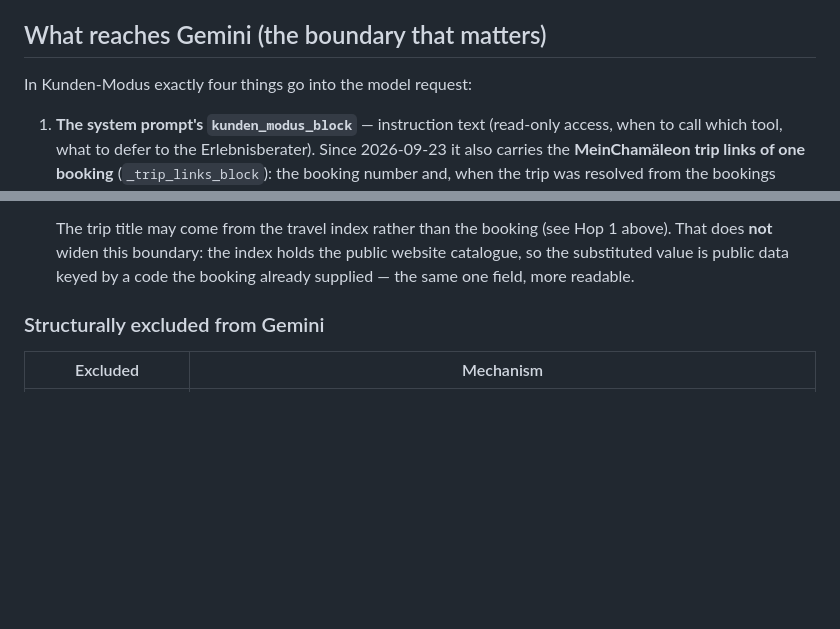
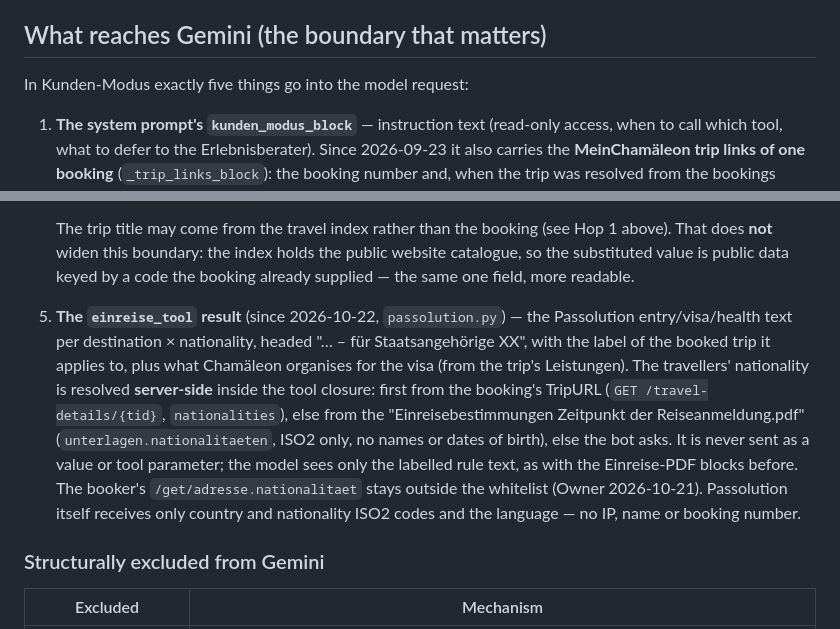
Before and after one commit to theRealProHacker/chamaeleon-webbot, a Markdown page: docs/kundendaten-datenzugriff.md, 2 parts joined by grey strips. GitHub-like rendering; blank space fills up the shorter version.

Commit message:
docs(passolution): einreise_tool an der Gemini-Grenze, Stufe-2-TODO erledigt
kundendaten-datenzugriff.md: fünfter Punkt unter "What reaches Gemini".
Die Nationalität löst das Tool serverseitig auf (TripURL, sonst
Einreise-PDF, sonst Rückfrage) und schickt sie nie als Wert.

Ersetzte Prämissen aus dem Design vom 2026-09-27:
- Premise 4 (nur TripURL verlinken, visum.de bleibt) -> Passolution-API,
  laut Johannes' Asana-Task vom 12.10. und Mail vom 20.10.
- Premise 5 (Nationalität DE angenommen) -> Leon fragt nach, wenn die
  Buchung sie nicht liefert.

Co-Authored-By: Claude Opus 5.5 <noreply@anthropic.com>

```diff
--- a/docs/kundendaten-datenzugriff.md
+++ b/docs/kundendaten-datenzugriff.md
@@ -118,7 +118,7 @@ Design: `docs/designs/unterlagen-tripurl-leon2.md`. Code: `unterlagen.py`.
 
 ## What reaches Gemini (the boundary that matters)
 
-In Kunden-Modus exactly four things go into the model request:
+In Kunden-Modus exactly five things go into the model request:
 
 1. **The system prompt's `kunden_modus_block`** — instruction text (read-only
    access, when to call which tool, what to defer to the Erlebnisberater). Since
@@ -140,6 +140,20 @@ In Kunden-Modus exactly four things go into the model request:
    Hop 1 above). That does **not** widen this boundary: the index holds the public
    website catalogue, so the substituted value is public data keyed by a code the
    booking already supplied — the same one field, more readable.
+5. **The `einreise_tool` result** (since 2026-10-22, `passolution.py`) — the
+   Passolution entry/visa/health text per destination × nationality, headed
+   "… – für Staatsangehörige XX", with the label of the booked trip it applies
+   to, plus what Chamäleon organises for the visa (from the trip's Leistungen).
+   The
+   travellers' nationality is resolved **server-side** inside the tool closure:
+   first from the booking's TripURL (`GET /travel-details/{tid}`, `nationalities`),
+   else from the "Einreisebestimmungen Zeitpunkt der Reiseanmeldung.pdf"
+   (`unterlagen.nationalitaeten`, ISO2 only, no names or dates of birth), else the
+   bot asks. It is never sent as a value or tool parameter; the model sees only
+   the labelled rule text, as with the Einreise-PDF blocks before. The booker's
+   `/get/adresse.nationalitaet` stays outside the whitelist (Owner 2026-10-21).
+   Passolution itself receives only country and nationality ISO2 codes and the
+   language — no IP, name or booking number.
 
 ### Structurally excluded from Gemini
 
```
Also changed, not shown: TODOS.md (+0 -10 lines).
